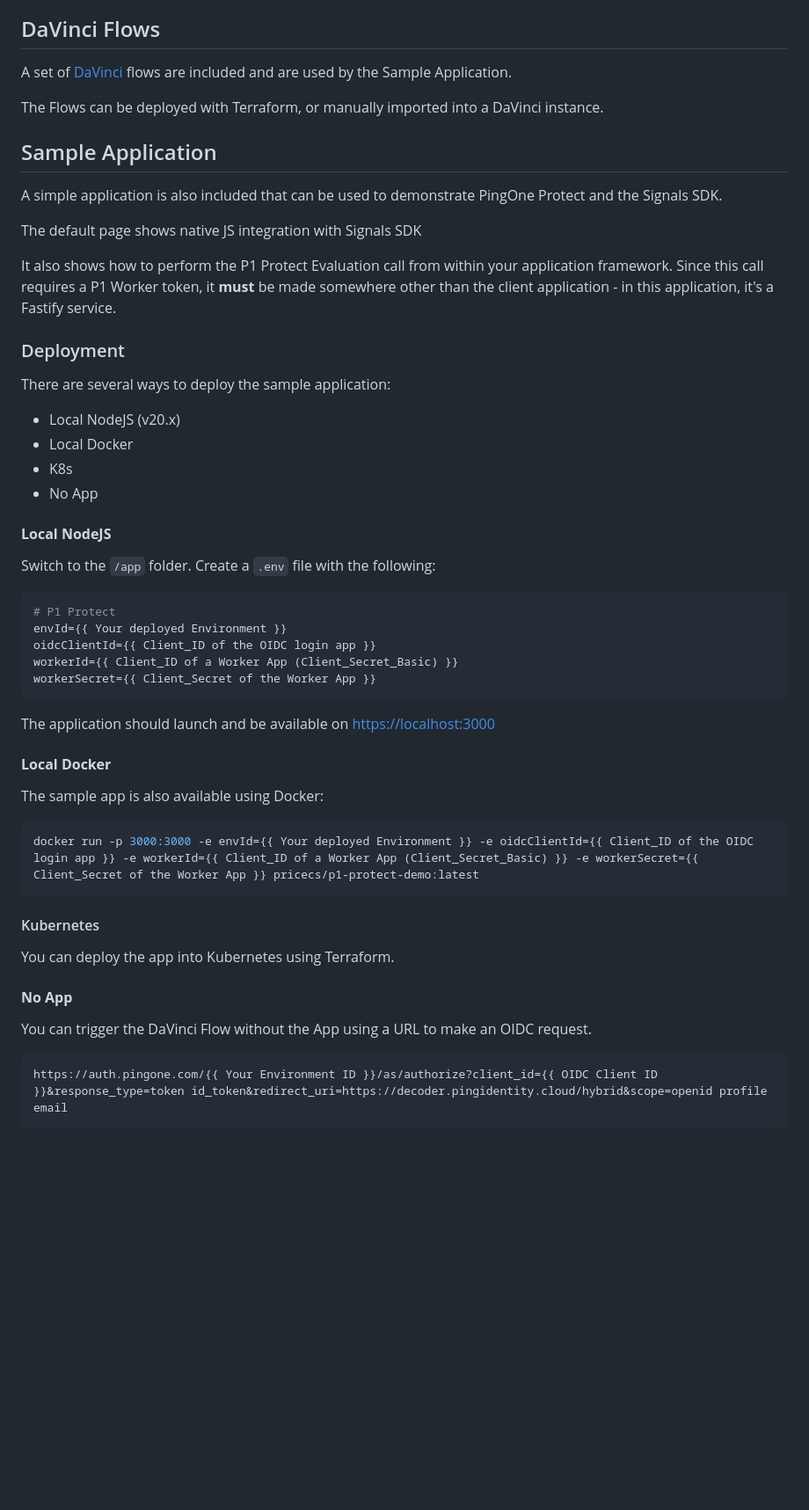
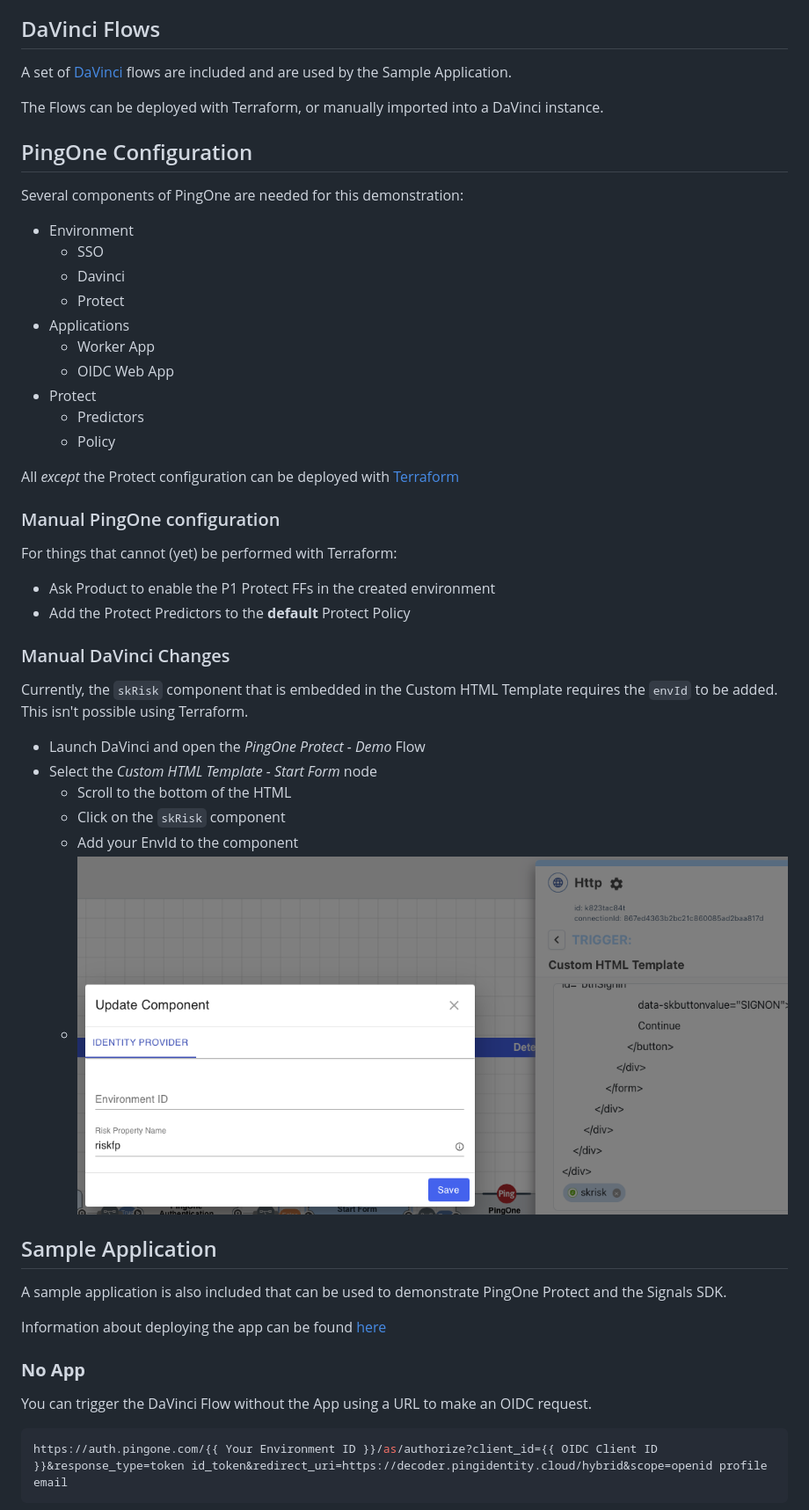
Before and after one commit to cprice-ping/PingOne-Protect-Demo, a Markdown page: README.md, the part around the change. Shown: that part at 88% size. GitHub-like rendering; pictures changed too: davinci/skRisk Component.png (added); blank space fills up the shorter version.

````diff
--- a/README.md
+++ b/README.md
@@ -20,55 +20,51 @@ A set of [DaVinci](/davinci/) flows are included and are used by the Sample Appl
 
 The Flows can be deployed with Terraform, or manually imported into a DaVinci instance.
 
+## PingOne Configuration
+
+Several components of PingOne are needed for this demonstration:
+
+* Environment
+  * SSO
+  * Davinci
+  * Protect
+* Applications
+  * Worker App
+  * OIDC Web App
+* Protect
+  * Predictors
+  * Policy
+
+All *except* the Protect configuration can be deployed with [Terraform](./terraform)
+
+### Manual PingOne configuration
+
+For things that cannot (yet) be performed with Terraform:
+
+* Ask Product to enable the P1 Protect FFs in the created environment
+* Add the Protect Predictors to the **default** Protect Policy
+
+### Manual DaVinci Changes
+
+Currently, the `skRisk` component that is embedded in the Custom HTML Template requires the `envId` to be added. This isn't possible using Terraform.
+
+* Launch DaVinci and open the *PingOne Protect - Demo* Flow
+* Select the *Custom HTML Template - Start Form* node
+  * Scroll to the bottom of the HTML
+  * Click on the `skRisk` component
+  * Add your EnvId to the component
+  * ![skRisk Component](./davinci/skRisk%20Component.png)
+
 ## Sample Application
 
-A simple application is also included that can be used to demonstrate PingOne Protect and the Signals SDK.
+A sample application is also included that can be used to demonstrate PingOne Protect and the Signals SDK.
 
-The default page shows native JS integration with Signals SDK
+Information about deploying the app can be found [here](./app/)
 
-It also shows how to perform the P1 Protect Evaluation call from within your application framework. Since this call requires a P1 Worker token, it **must** be made somewhere other than the client application - in this application, it's a Fastify service.
-
-### Deployment
-
-There are several ways to deploy the sample application:
-
-* Local NodeJS (v20.x)
-* Local Docker
-* K8s
-* No App
-
-#### **Local NodeJS**
-
-Switch to the `/app` folder.
-Create a `.env` file with the following:
-
-```zsh
-# P1 Protect
-envId={{ Your deployed Environment }}
-oidcClientId={{ Client_ID of the OIDC login app }}
-workerId={{ Client_ID of a Worker App (Client_Secret_Basic) }}
-workerSecret={{ Client_Secret of the Worker App }}
-```
-
-The application should launch and be available on [https://localhost:3000](https://localhost:3000)
-
-
-#### **Local Docker**
-
-The sample app is also available using Docker:
-
-```zsh
-docker run -p 3000:3000 -e envId={{ Your deployed Environment }} -e oidcClientId={{ Client_ID of the OIDC login app }} -e workerId={{ Client_ID of a Worker App (Client_Secret_Basic) }} -e workerSecret={{ Client_Secret of the Worker App }} pricecs/p1-protect-demo:latest
-```
-
-#### Kubernetes
-
-You can deploy the app into Kubernetes using Terraform.
-
-#### **No App**
+### **No App**
 
 You can trigger the DaVinci Flow without the App using a URL to make an OIDC request.
 
-```
+```zsh
 https://auth.pingone.com/{{ Your Environment ID }}/as/authorize?client_id={{ OIDC Client ID }}&response_type=token id_token&redirect_uri=https://decoder.pingidentity.cloud/hybrid&scope=openid profile email
 ```
````
Also changed, not shown: app/README.md (added, +43 -0 lines), davinci/README.md (+8 -0 lines), terraform/README.md (+6 -10 lines), 2 other files.
